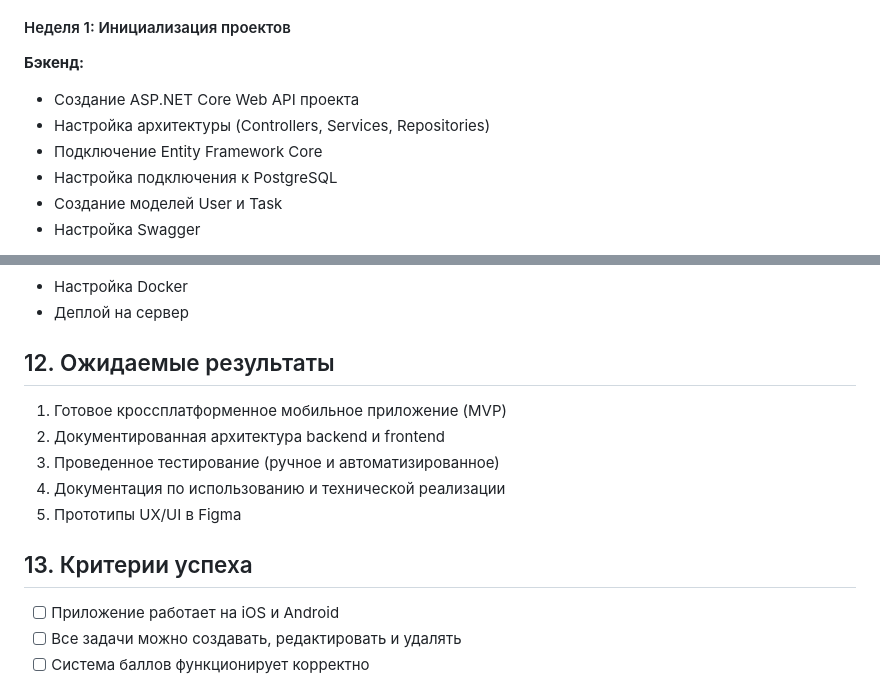
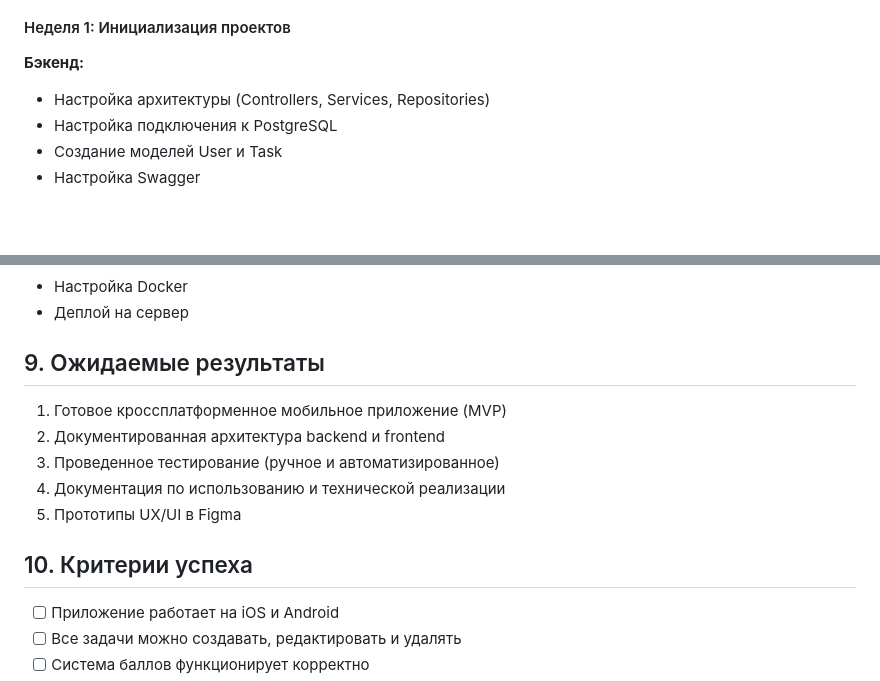
Before and after one commit to karka-g/my-todo, a Markdown page: README.md, 2 parts joined by grey strips. GitHub-like rendering; blank space fills up the shorter version.

```diff
--- a/README.md
+++ b/README.md
@@ -202,9 +140,7 @@ public int CalculatePoints(Task task, DateTime completedAt)
 
 #### Неделя 1: Инициализация проектов
 **Бэкенд:**
-- Создание ASP.NET Core Web API проекта
 - Настройка архитектуры (Controllers, Services, Repositories)
-- Подключение Entity Framework Core
 - Настройка подключения к PostgreSQL
 - Создание моделей User и Task
 - Настройка Swagger
@@ -275,7 +211,7 @@ public int CalculatePoints(Task task, DateTime completedAt)
 - Настройка Docker
 - Деплой на сервер
 
-## 12. Ожидаемые результаты
+## 9. Ожидаемые результаты
 
 1. Готовое кроссплатформенное мобильное приложение (MVP)
 2. Документированная архитектура backend и frontend
@@ -283,7 +219,7 @@ public int CalculatePoints(Task task, DateTime completedAt)
 4. Документация по использованию и технической реализации
 5. Прототипы UX/UI в Figma
 
-## 13. Критерии успеха
+## 10. Критерии успеха
 
 - [ ] Приложение работает на iOS и Android
 - [ ] Все задачи можно создавать, редактировать и удалять
```
Also changed, not shown: other parts of README.md (+60 -122 lines).
